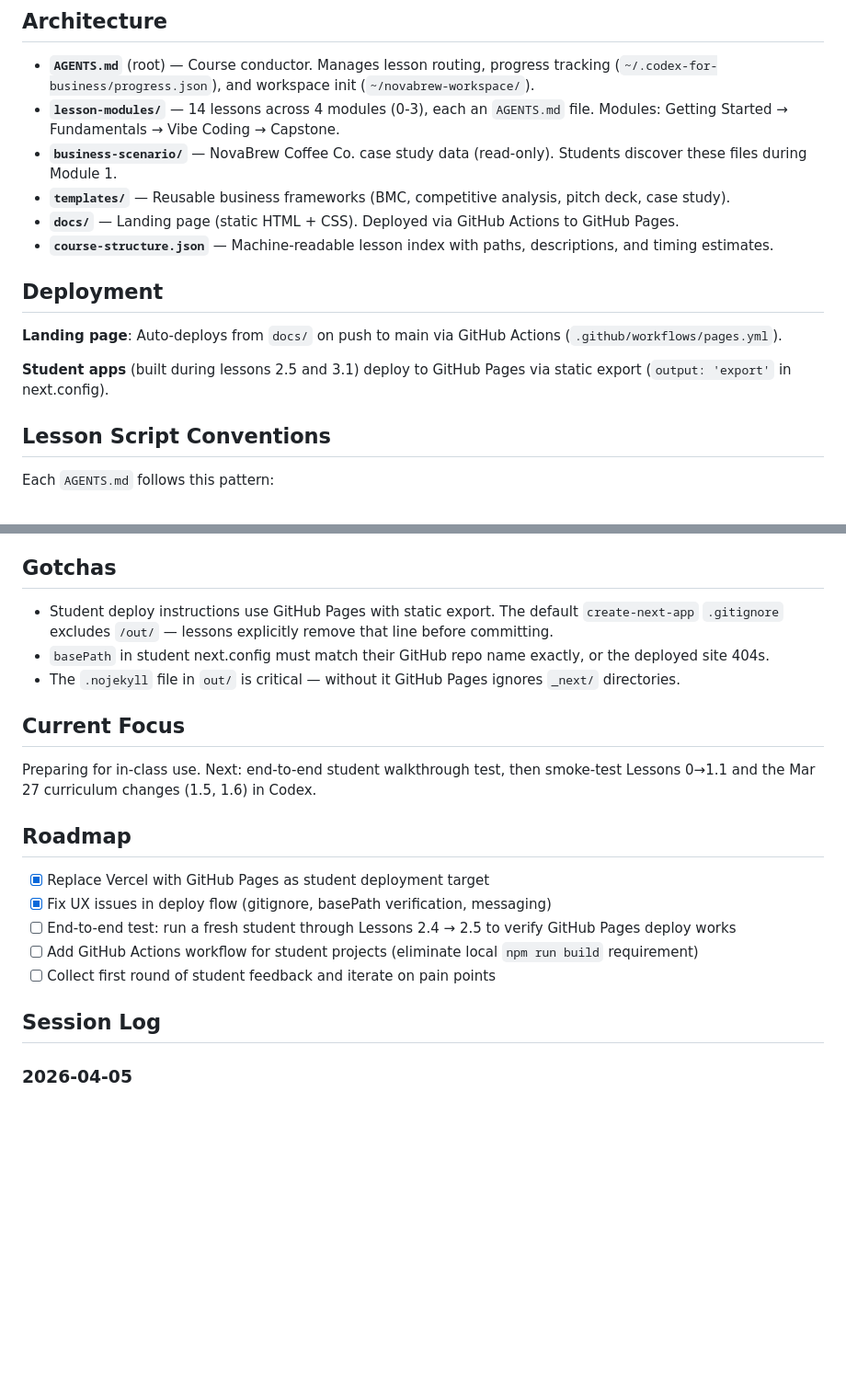
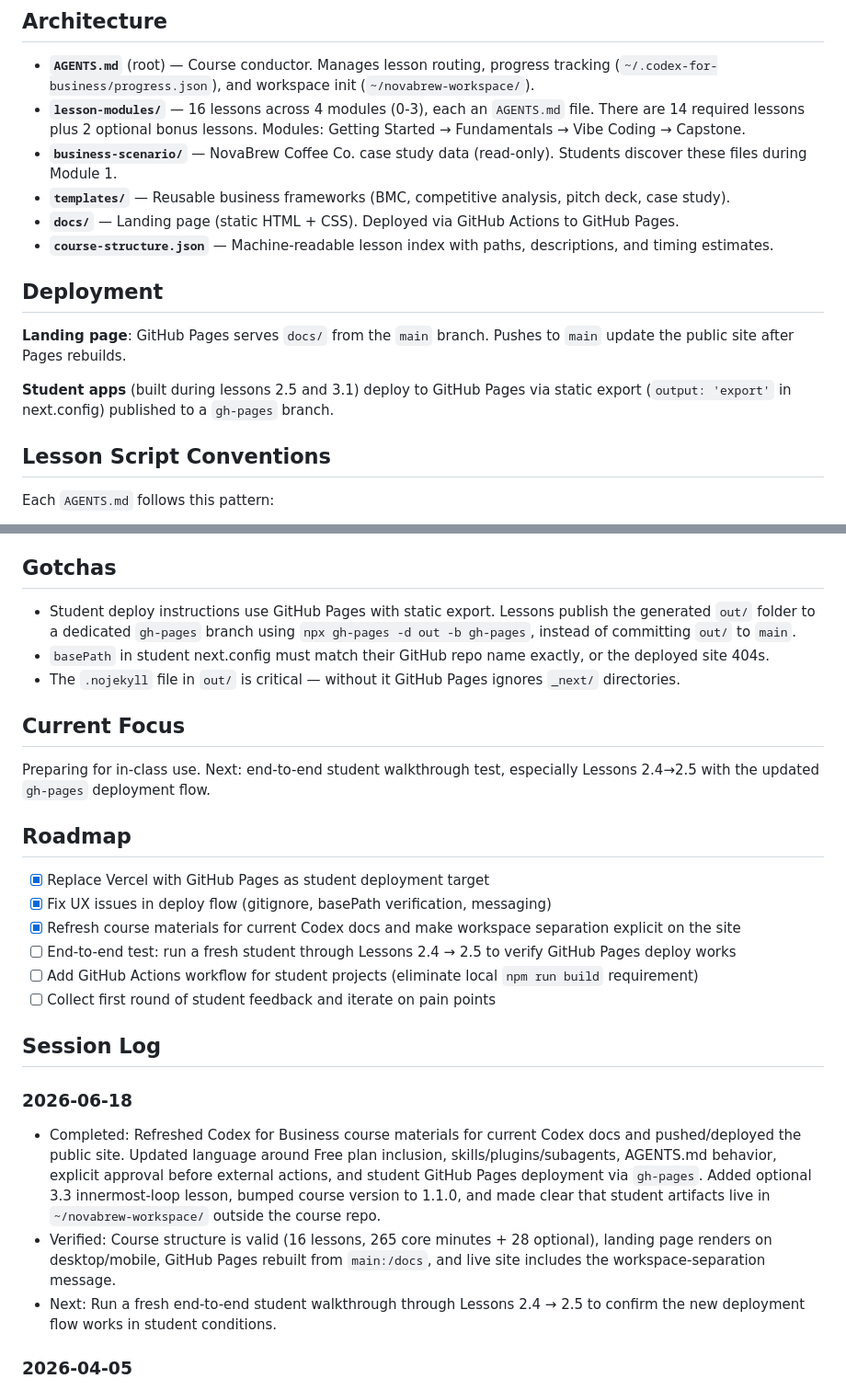
Before and after one commit to vishalsachdev/codex-for-business-students, a Markdown page: CLAUDE.md, 2 parts joined by grey strips. Shown at 92% size. GitHub-like rendering; blank space fills up the shorter version.

Commit message:
Update session log for Codex course refresh

```diff
--- a/CLAUDE.md
+++ b/CLAUDE.md
@@ -9,7 +9,7 @@ An interactive course ("Codex for Business") delivered through AI agent scripts.
 ## Architecture
 
 - **`AGENTS.md`** (root) — Course conductor. Manages lesson routing, progress tracking (`~/.codex-for-business/progress.json`), and workspace init (`~/novabrew-workspace/`).
-- **`lesson-modules/`** — 14 lessons across 4 modules (0-3), each an `AGENTS.md` file. Modules: Getting Started → Fundamentals → Vibe Coding → Capstone.
+- **`lesson-modules/`** — 16 lessons across 4 modules (0-3), each an `AGENTS.md` file. There are 14 required lessons plus 2 optional bonus lessons. Modules: Getting Started → Fundamentals → Vibe Coding → Capstone.
 - **`business-scenario/`** — NovaBrew Coffee Co. case study data (read-only). Students discover these files during Module 1.
 - **`templates/`** — Reusable business frameworks (BMC, competitive analysis, pitch deck, case study).
 - **`docs/`** — Landing page (static HTML + CSS). Deployed via GitHub Actions to GitHub Pages.
@@ -17,9 +17,9 @@ An interactive course ("Codex for Business") delivered through AI agent scripts.
 
 ## Deployment
 
-**Landing page**: Auto-deploys from `docs/` on push to main via GitHub Actions (`.github/workflows/pages.yml`).
+**Landing page**: GitHub Pages serves `docs/` from the `main` branch. Pushes to `main` update the public site after Pages rebuilds.
 
-**Student apps** (built during lessons 2.5 and 3.1) deploy to GitHub Pages via static export (`output: 'export'` in next.config).
+**Student apps** (built during lessons 2.5 and 3.1) deploy to GitHub Pages via static export (`output: 'export'` in next.config) published to a `gh-pages` branch.
 
 ## Lesson Script Conventions
 
@@ -42,23 +42,29 @@ Key rules: never break character, never use CS jargon without a business analogy
 
 ## Gotchas
 
-- Student deploy instructions use GitHub Pages with static export. The default `create-next-app` `.gitignore` excludes `/out/` — lessons explicitly remove that line before committing.
+- Student deploy instructions use GitHub Pages with static export. Lessons publish the generated `out/` folder to a dedicated `gh-pages` branch using `npx gh-pages -d out -b gh-pages`, instead of committing `out/` to `main`.
 - `basePath` in student next.config must match their GitHub repo name exactly, or the deployed site 404s.
 - The `.nojekyll` file in `out/` is critical — without it GitHub Pages ignores `_next/` directories.
 
 ## Current Focus
 
-Preparing for in-class use. Next: end-to-end student walkthrough test, then smoke-test Lessons 0→1.1 and the Mar 27 curriculum changes (1.5, 1.6) in Codex.
+Preparing for in-class use. Next: end-to-end student walkthrough test, especially Lessons 2.4→2.5 with the updated `gh-pages` deployment flow.
 
 ## Roadmap
 
 - [x] Replace Vercel with GitHub Pages as student deployment target
 - [x] Fix UX issues in deploy flow (gitignore, basePath verification, messaging)
+- [x] Refresh course materials for current Codex docs and make workspace separation explicit on the site
 - [ ] End-to-end test: run a fresh student through Lessons 2.4 → 2.5 to verify GitHub Pages deploy works
 - [ ] Add GitHub Actions workflow for student projects (eliminate local `npm run build` requirement)
 - [ ] Collect first round of student feedback and iterate on pain points
 
 ## Session Log
+
+### 2026-06-18
+- Completed: Refreshed Codex for Business course materials for current Codex docs and pushed/deployed the public site. Updated language around Free plan inclusion, skills/plugins/subagents, AGENTS.md behavior, explicit approval before external actions, and student GitHub Pages deployment via `gh-pages`. Added optional 3.3 innermost-loop lesson, bumped course version to 1.1.0, and made clear that student artifacts live in `~/novabrew-workspace/` outside the course repo.
+- Verified: Course structure is valid (16 lessons, 265 core minutes + 28 optional), landing page renders on desktop/mobile, GitHub Pages rebuilt from `main:/docs`, and live site includes the workspace-separation message.
+- Next: Run a fresh end-to-end student walkthrough through Lessons 2.4 → 2.5 to confirm the new deployment flow works in student conditions.
 
 ### 2026-04-05
 - Reviewed roadmap for in-class readiness. Deleted stale `.claude/plans/cloudflare-migration.md` (referenced MkDocs, no longer relevant). Identified 3 pre-class priorities: end-to-end walkthrough (2.4→2.5), smoke test of Lesson 0→1.1, and verify Mar 27 curriculum changes in Codex.
```
